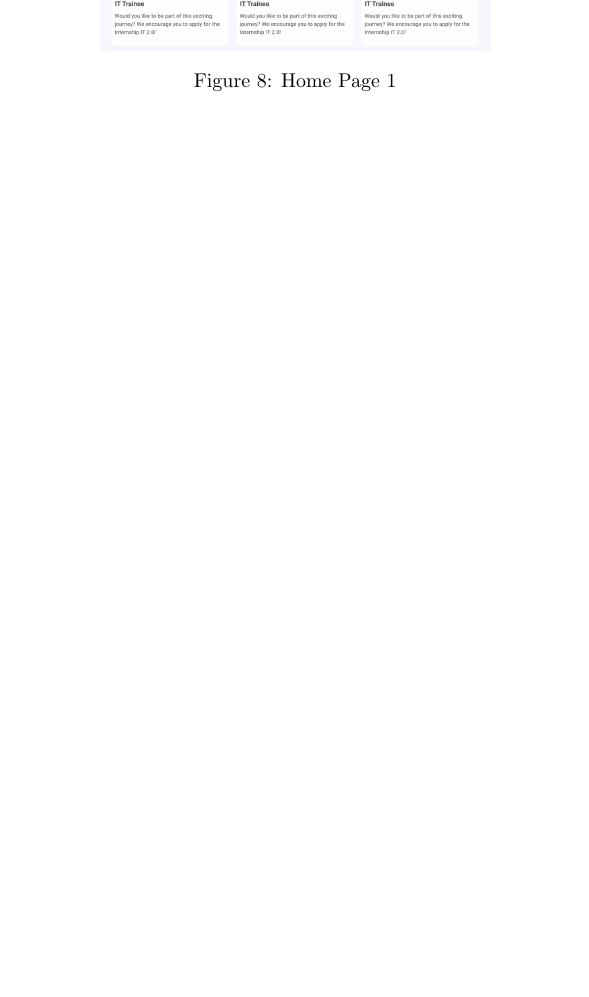
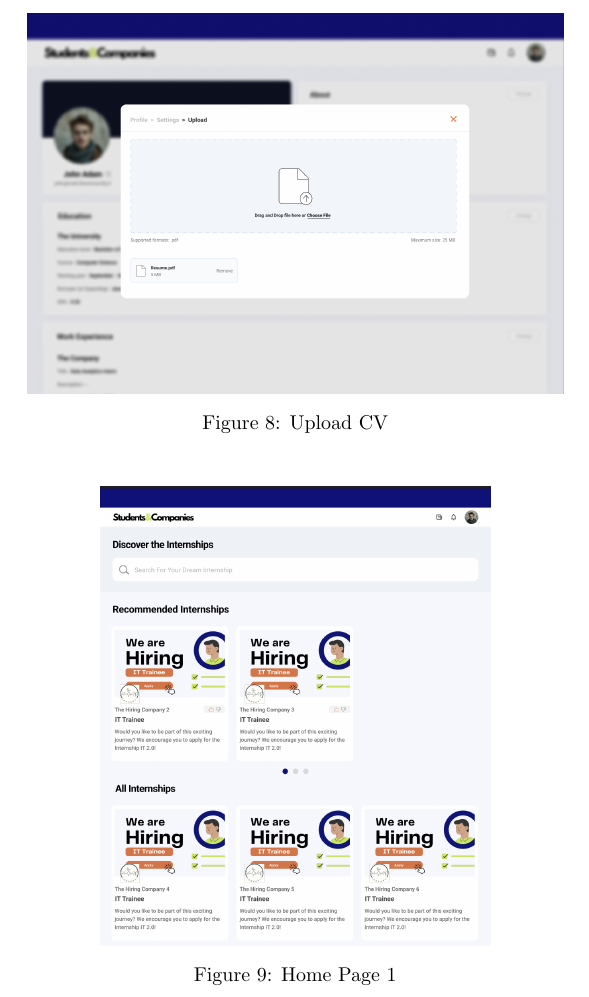
Before and after one commit to alesalv0/RattiSalvatoreYalcin, a LaTeX document (RASD.tex): part of page 18 of 61, cut at the place of the change, the shorter picture padded with empty space. Compiled offline with pdfLaTeX.

Commit message:
Added cv uploading pop-up

```diff
--- a/RASD.tex
+++ b/RASD.tex
@@ -336,6 +336,13 @@ An EmailService is needed, because in the registration process a verifcation ema
     \includegraphics[scale = 0.35
     ]{figures/UserInterfaces/Empty Profile.png}
     \caption{Empty Profile}
+     \centering
+\end{figure}
+\begin{figure}[H]
+    \centering
+    \includegraphics[scale = 0.35
+    ]{figures/UserInterfaces/UploadCv.png}
+    \caption{Upload CV}
      \centering
 \end{figure}
     \begin{figure}[H]
```
Also changed, not shown: figures/UserInterfaces/UploadCv.png (added).
